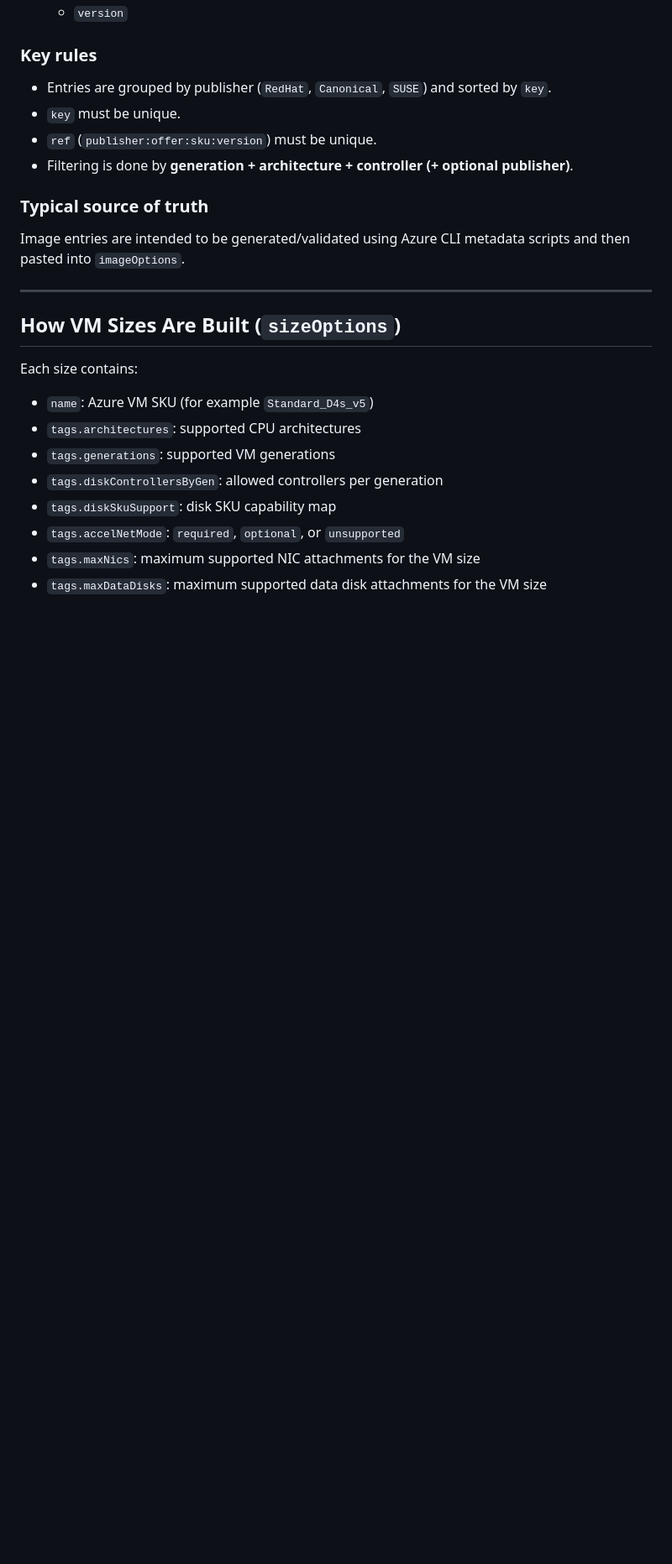
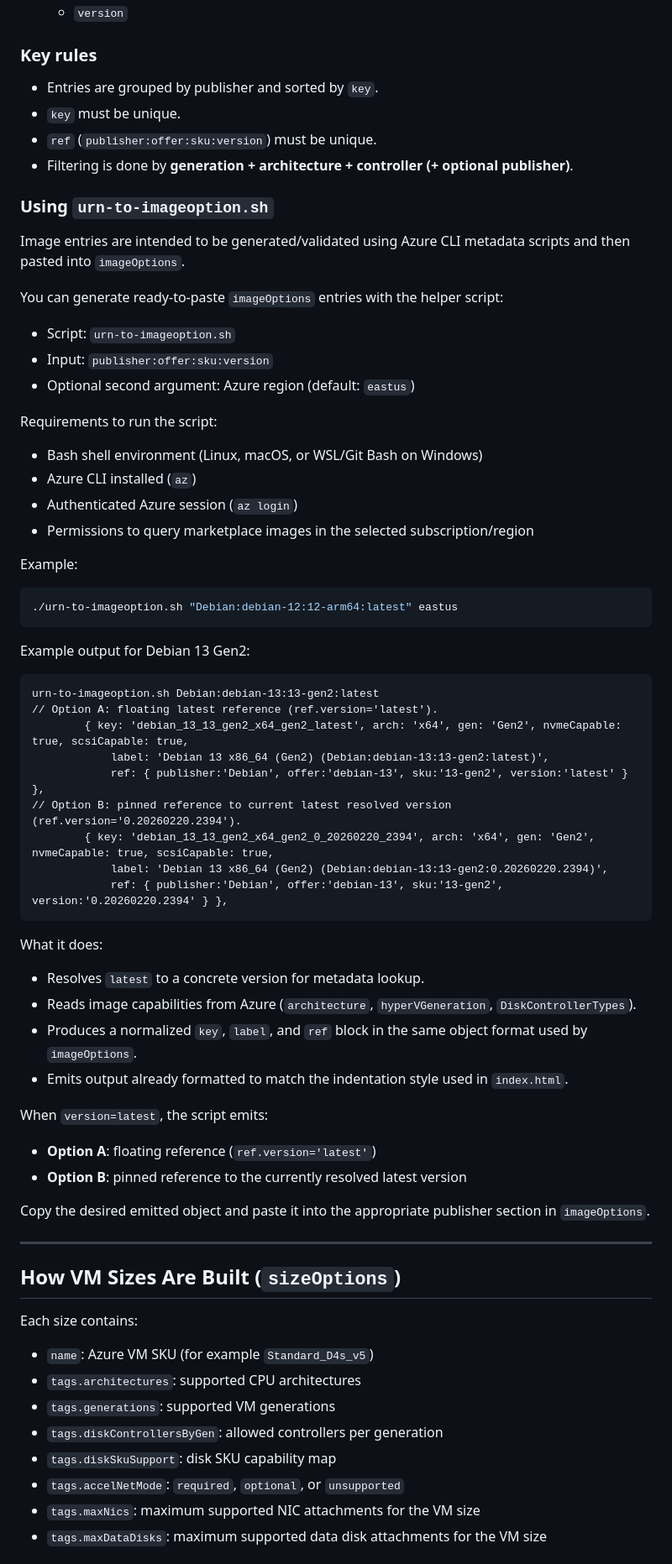
Before and after one commit to jonathanbrenes/azure-arm-template-lab-builder, a Markdown page: README.md, the part around one of its changes. Shown at 84% size. Rendered like a GitHub page; blank space fills up the shorter version.

````diff
--- a/README.md
+++ b/README.md
@@ -76,14 +98,61 @@ Each entry has:
 
 ### Key rules
 
-- Entries are grouped by publisher (`RedHat`, `Canonical`, `SUSE`) and sorted by `key`.
+- Entries are grouped by publisher and sorted by `key`.
 - `key` must be unique.
 - `ref` (`publisher:offer:sku:version`) must be unique.
 - Filtering is done by **generation + architecture + controller (+ optional publisher)**.
 
-### Typical source of truth
+### Using `urn-to-imageoption.sh`
 
 Image entries are intended to be generated/validated using Azure CLI metadata scripts and then pasted into `imageOptions`.
+
+You can generate ready-to-paste `imageOptions` entries with the helper script:
+
+- Script: `urn-to-imageoption.sh`
+- Input: `publisher:offer:sku:version`
+- Optional second argument: Azure region (default: `eastus`)
+
+Requirements to run the script:
+
+- Bash shell environment (Linux, macOS, or WSL/Git Bash on Windows)
+- Azure CLI installed (`az`)
+- Authenticated Azure session (`az login`)
+- Permissions to query marketplace images in the selected subscription/region
+
+Example:
+
+```bash
+./urn-to-imageoption.sh "Debian:debian-12:12-arm64:latest" eastus
+```
+
+Example output for Debian 13 Gen2:
+
+```text
+urn-to-imageoption.sh Debian:debian-13:13-gen2:latest
+// Option A: floating latest reference (ref.version='latest').
+		{ key: 'debian_13_13_gen2_x64_gen2_latest', arch: 'x64', gen: 'Gen2', nvmeCapable: true, scsiCapable: true,
+			label: 'Debian 13 x86_64 (Gen2) (Debian:debian-13:13-gen2:latest)',
+			ref: { publisher:'Debian', offer:'debian-13', sku:'13-gen2', version:'latest' } },
+// Option B: pinned reference to current latest resolved version (ref.version='0.20260220.2394').
+		{ key: 'debian_13_13_gen2_x64_gen2_0_20260220_2394', arch: 'x64', gen: 'Gen2', nvmeCapable: true, scsiCapable: true,
+			label: 'Debian 13 x86_64 (Gen2) (Debian:debian-13:13-gen2:0.20260220.2394)',
+			ref: { publisher:'Debian', offer:'debian-13', sku:'13-gen2', version:'0.20260220.2394' } },
+```
+
+What it does:
+
+- Resolves `latest` to a concrete version for metadata lookup.
+- Reads image capabilities from Azure (`architecture`, `hyperVGeneration`, `DiskControllerTypes`).
+- Produces a normalized `key`, `label`, and `ref` block in the same object format used by `imageOptions`.
+- Emits output already formatted to match the indentation style used in `index.html`.
+
+When `version=latest`, the script emits:
+
+- **Option A**: floating reference (`ref.version='latest'`)
+- **Option B**: pinned reference to the currently resolved latest version
+
+Copy the desired emitted object and paste it into the appropriate publisher section in `imageOptions`.
 
 ---
 
````
Also changed, not shown: other parts of README.md (+31 -26 lines).
